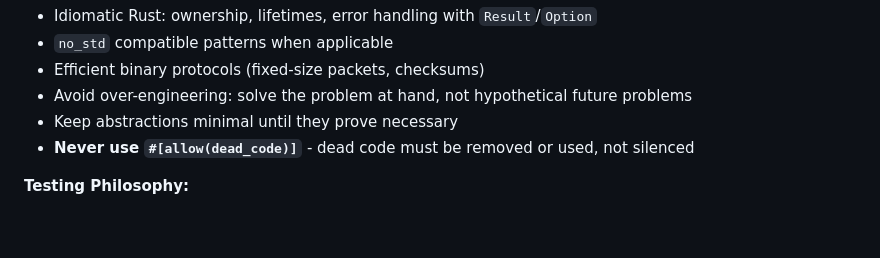
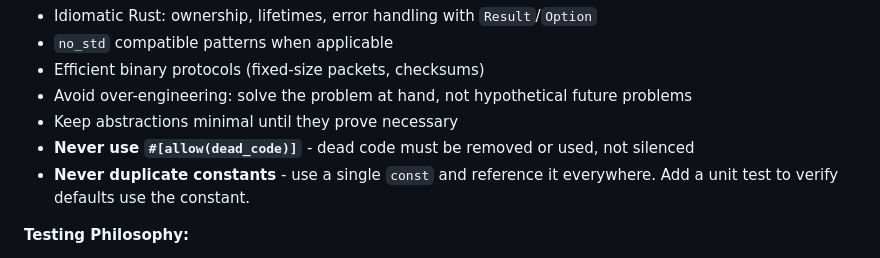
Before and after one commit to jctoledo/blackbox, a Markdown page: CLAUDE.md, the part around the change. Drawn GitHub-style; blank space fills up the shorter version.

Commit message:
Add rule about avoiding duplicate constants to CLAUDE.md

```diff
--- a/CLAUDE.md
+++ b/CLAUDE.md
@@ -28,6 +28,7 @@ You are a seasoned embedded Rust engineer with deep expertise in:
 - Avoid over-engineering: solve the problem at hand, not hypothetical future problems
 - Keep abstractions minimal until they prove necessary
 - **Never use `#[allow(dead_code)]`** - dead code must be removed or used, not silenced
+- **Never duplicate constants** - use a single `const` and reference it everywhere. Add a unit test to verify defaults use the constant.
 
 **Testing Philosophy:**
 - Write meaningful tests that catch real bugs, not boilerplate
```
